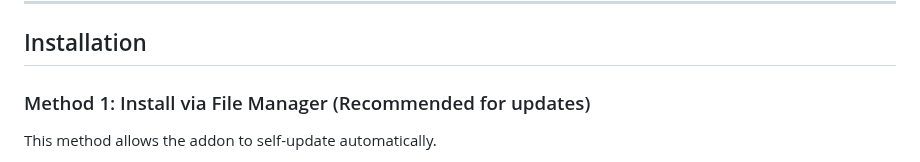
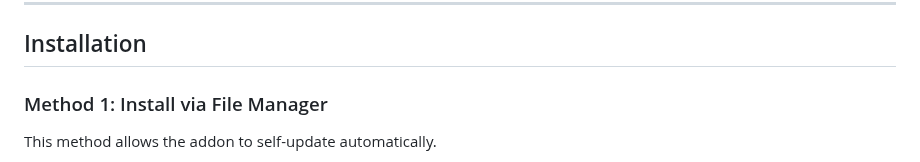
Before and after one commit to Pesicp/XStream-Player-Kodi21, a Markdown page: README.md, the part around the change. Rendered like a GitHub page.

```diff
--- a/README.md
+++ b/README.md
@@ -35,7 +35,7 @@ XStream Player is a feature-rich Kodi addon for streaming Live TV, Movies, and S
 
 ## Installation
 
-### Method 1: Install via File Manager (Recommended for updates)
+### Method 1: Install via File Manager
 
 This method allows the addon to self-update automatically.
 
```
